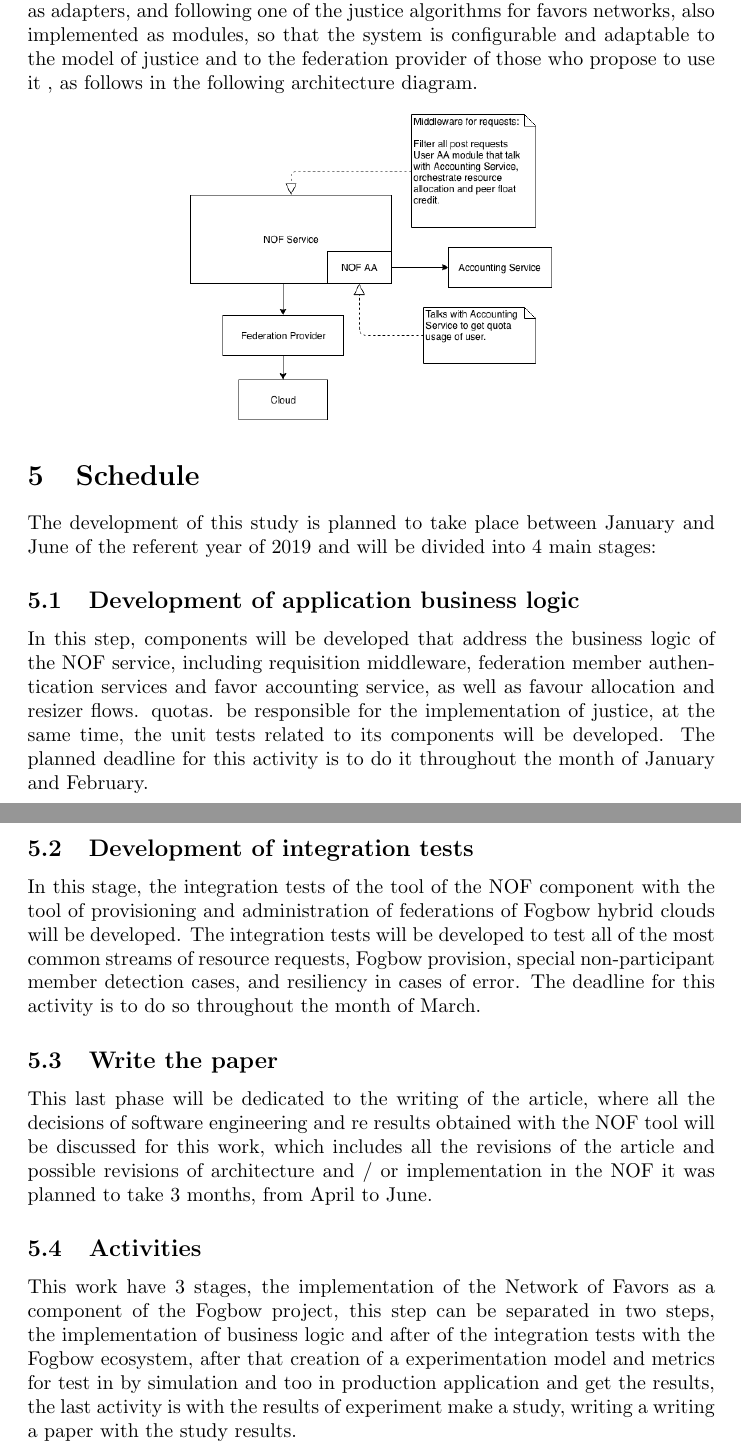
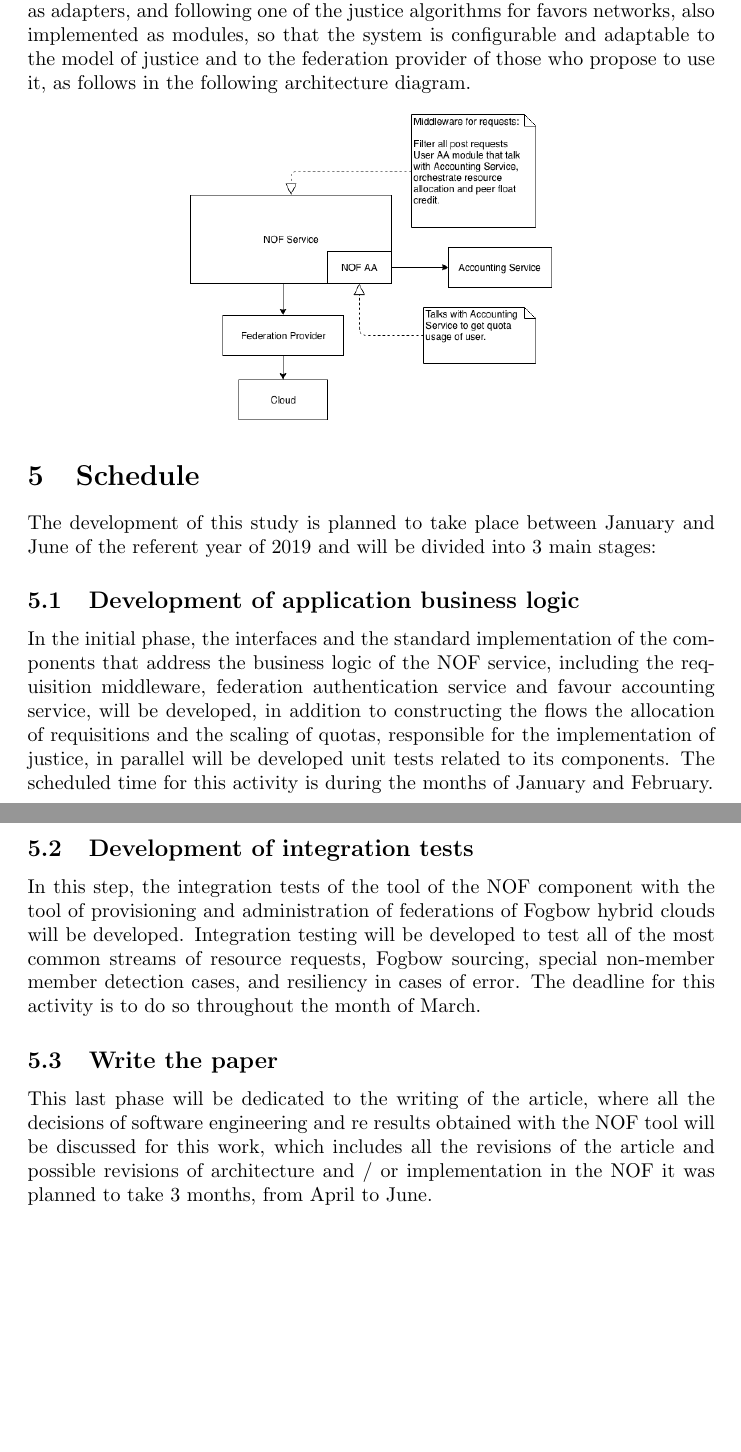
Before and after one commit to GustavoDinizMonteiro/ptcc-arctifact, a LaTeX document (main.tex): two parts of pages 2 and 3 of 3, joined at a grey line, cut so that both start at the same text, the shorter picture padded with empty space. Compiled offline with pdfLaTeX.

Commit message:
First full review

```diff
--- a/main.tex
+++ b/main.tex
@@ -34,15 +38,12 @@ The objective of this work is the implementation of a system that allows the cre
 
 \section{Schedule}
 
-The development of this study is planned to take place between January and June of the referent year of 2019 and will be divided into 4 main stages:
+The development of this study is planned to take place between January and June of the referent year of 2019 and will be divided into 3 main stages:
 \subsection{Development of application business logic}
-	In this step, components will be developed that address the business logic of the NOF service, including requisition middleware, federation member authentication services and favor accounting service, as well as favour allocation and resizer flows. quotas. be responsible for the implementation of justice, at the same time, the unit tests related to its components will be developed. The planned deadline for this activity is to do it throughout the month of January and February.
+	In the initial phase, the interfaces and the standard implementation of the components that address the business logic of the NOF service, including the requisition middleware, federation authentication service and favour accounting service, will be developed, in addition to constructing the flows the allocation of requisitions and the scaling of quotas, responsible for the implementation of justice, in parallel will be developed unit tests related to its components. The scheduled time for this activity is during the months of January and February.
 \subsection{Development of integration tests}
-    In this stage, the integration tests of the tool of the NOF component with the tool of provisioning and administration of federations of Fogbow hybrid clouds will be developed. The integration tests will be developed to test all of the most common streams of resource requests, Fogbow provision, special non-participant member detection cases, and resiliency in cases of error. The deadline for this activity is to do so throughout the month of March.
+    In this step, the integration tests of the tool of the NOF component with the tool of provisioning and administration of federations of Fogbow hybrid clouds will be developed. Integration testing will be developed to test all of the most common streams of resource requests, Fogbow sourcing, special non-member member detection cases, and resiliency in cases of error. The deadline for this activity is to do so throughout the month of March.
 \subsection{Write the paper}
     This last phase will be dedicated to the writing of the article, where all the decisions of software engineering and re results obtained with the NOF tool will be discussed for this work, which includes all the revisions of the article and possible revisions of architecture and / or implementation in the NOF it was planned to take 3 months, from April to June.
 
-\subsection{Activities}
-This work have 3 stages, the implementation of the Network of Favors as a component of the Fogbow project, this step can be separated in two steps, the implementation of business logic and after of the integration tests with the Fogbow ecosystem, after that creation of a experimentation model and metrics for test in by simulation and too in production application and get the results, the last activity is with the results of experiment make a study, writing a writing a paper with the study results.
-
 \end{document}
```
Also changed, not shown: main.tex (8 more changed lines).
